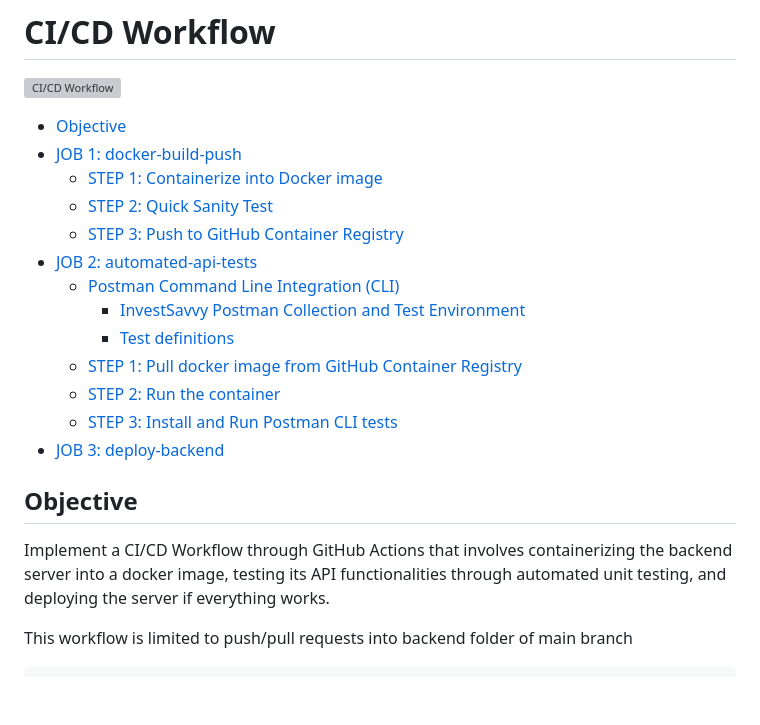
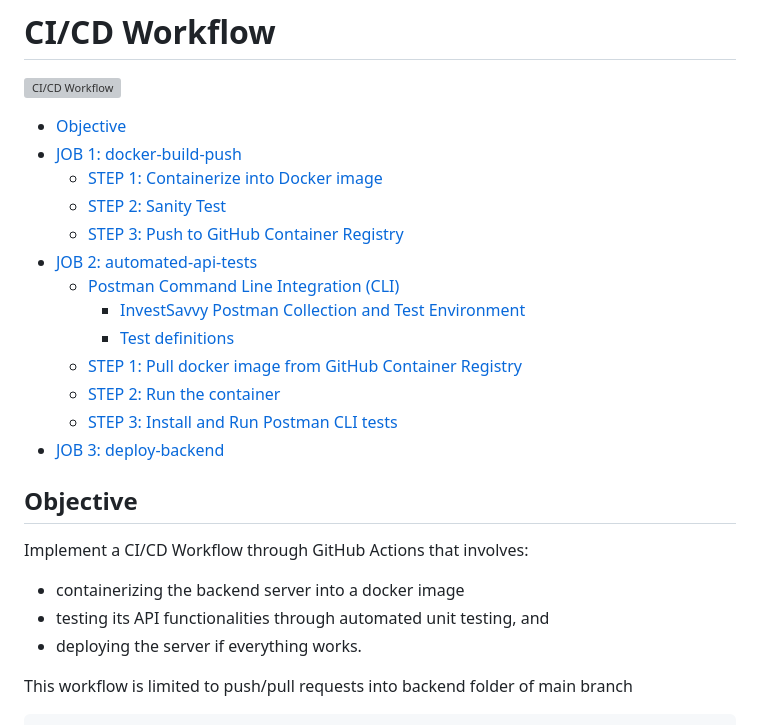
Before and after one commit to varunshaji98/investsavvy, a Markdown page: docs/ci-cd.md, the part around the change printed below. Drawn GitHub-style; blank space fills up the shorter version; grey boxes are pictures that could not be loaded.

````diff
--- a/docs/ci-cd.md
+++ b/docs/ci-cd.md
@@ -4,7 +4,7 @@
 - [Objective](#objective)
 - [JOB 1: docker-build-push](#job-1-docker-build-push)
   - [STEP 1: Containerize into Docker image](#step-1-containerize-into-docker-image)
-  - [STEP 2: Quick Sanity Test](#step-2-quick-sanity-test)
+  - [STEP 2: Sanity Test](#step-2-sanity-test)
   - [STEP 3: Push to GitHub Container Registry](#step-3-push-to-github-container-registry)
 - [JOB 2: automated-api-tests](#job-2-automated-api-tests)
   - [Postman Command Line Integration (CLI)](#postman-command-line-integration-cli)
@@ -18,7 +18,10 @@
 
 ## Objective
 
-Implement a CI/CD Workflow through GitHub Actions that involves containerizing the backend server into a docker image, testing its API functionalities through automated unit testing, and deploying the server if everything works.
+Implement a CI/CD Workflow through GitHub Actions that involves:
+- containerizing the backend server into a docker image
+- testing its API functionalities through automated unit testing, and
+- deploying the server if everything works.
 
 This workflow is limited to push/pull requests into backend folder of main branch
 ```yml
````
Also changed, not shown: other parts of docs/ci-cd.md (+13 -6 lines), docs/images/postman-test-environment.png (added).
